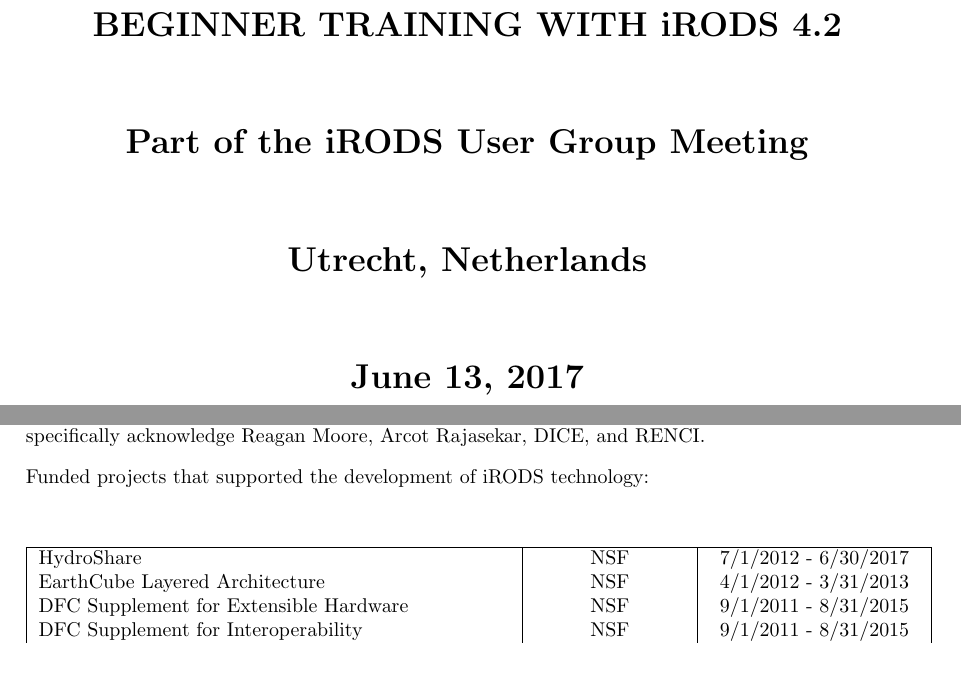
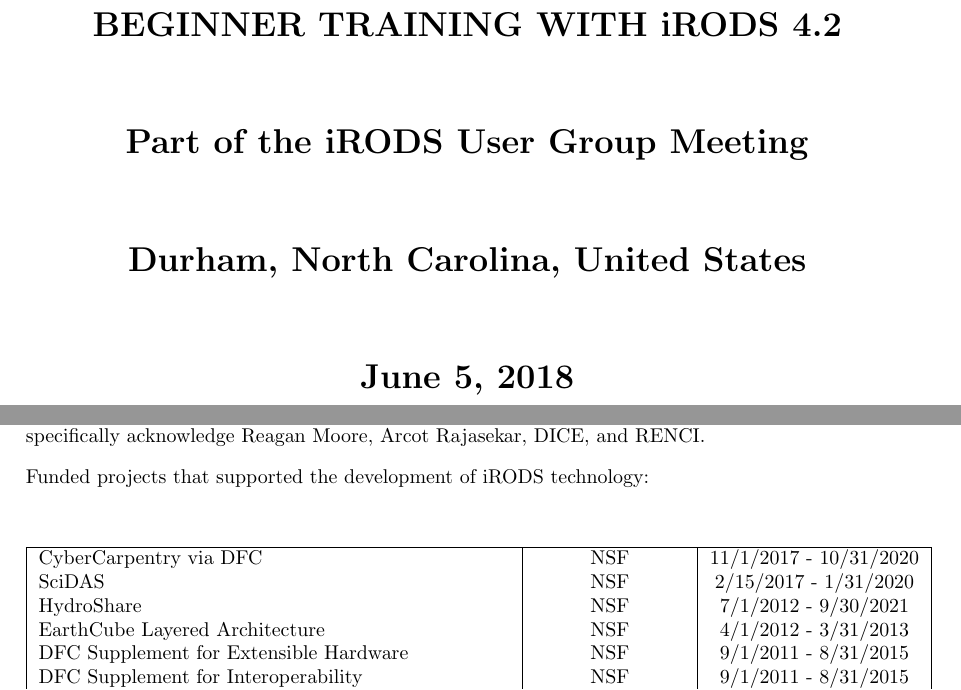
Before and after one commit to irods/irods_training, a LaTeX thesis (beginner/irods_beginner_training_2018.tex): two parts of pages 1 and 6 of 49, joined at a grey line, cut so that both start at the same text, the shorter picture padded with empty space. Compiled offline with pdfLaTeX.

Commit message:
beginner for ugm2018

```diff
--- a/beginner/irods_beginner_training_2018.tex
+++ b/beginner/irods_beginner_training_2018.tex
@@ -73,10 +73,10 @@
 \textbf{Part of the iRODS User Group Meeting}
 
 \vspace{10mm}
-\textbf{Utrecht, Netherlands}
+\textbf{Durham, North Carolina, United States}
 
 \vspace{10mm}
-\textbf{June 13, 2017}
+\textbf{June 5, 2018}
 
 \end{center}
 
@@ -140,7 +140,9 @@
 \begin{center}
 \begin{tabular}{ |l|c|c| }
  \hline
- HydroShare & NSF & 7/1/2012 - 6/30/2017 \\
+ CyberCarpentry via DFC & NSF & 11/1/2017 - 10/31/2020 \\
+ SciDAS & NSF & 2/15/2017 - 1/31/2020 \\
+ HydroShare & NSF & 7/1/2012 - 9/30/2021 \\
  EarthCube Layered Architecture & NSF & 4/1/2012 - 3/31/2013 \\
  DFC Supplement for Extensible Hardware & NSF & 9/1/2011 - 8/31/2015 \\
  DFC Supplement for Interoperability & NSF & 9/1/2011 - 8/31/2015 \\
```
